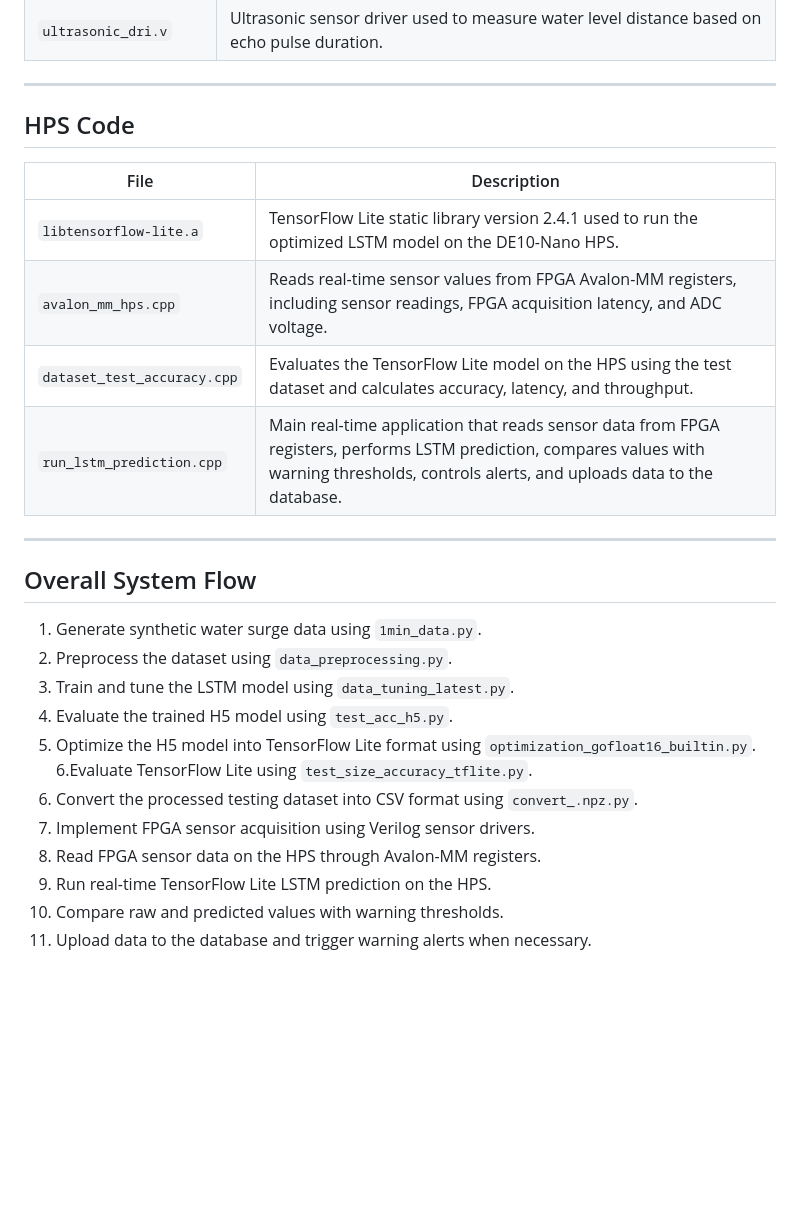
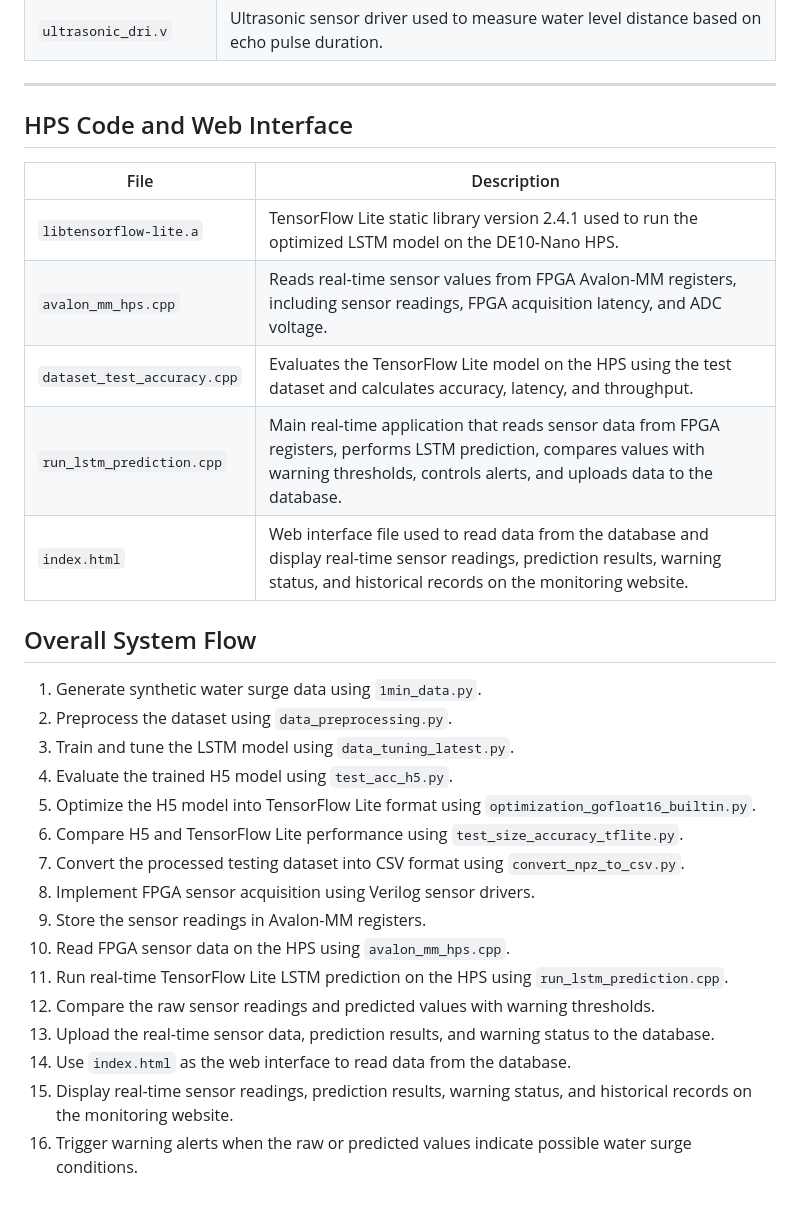
Before and after one commit to luihonchen/FPGA-based-system-for-real-time-monitoring-and-forecasting-of-water-surge, a Markdown page: README.md, the part around the change. Rendered like a GitHub page; blank space fills up the shorter version.

```diff
--- a/README.md
+++ b/README.md
@@ -37,16 +37,15 @@ This project develops an FPGA-enabled real-time water surge monitoring and forec
 
 ---
 
-## HPS Code
+## HPS Code and Web Interface
 
-| File                        | Description                                                                                                                                                                                  |
-| --------------------------- | -------------------------------------------------------------------------------------------------------------------------------------------------------------------------------------------- |
-| `libtensorflow-lite.a`      | TensorFlow Lite static library version 2.4.1 used to run the optimized LSTM model on the DE10-Nano HPS.                                                                                      |
-| `avalon_mm_hps.cpp`         | Reads real-time sensor values from FPGA Avalon-MM registers, including sensor readings, FPGA acquisition latency, and ADC voltage.                                                           |
-| `dataset_test_accuracy.cpp` | Evaluates the TensorFlow Lite model on the HPS using the test dataset and calculates accuracy, latency, and throughput.                                                                      |
-| `run_lstm_prediction.cpp`   | Main real-time application that reads sensor data from FPGA registers, performs LSTM prediction, compares values with warning thresholds, controls alerts, and uploads data to the database. |
-
----
+| File | Description |
+|---|---|
+| `libtensorflow-lite.a` | TensorFlow Lite static library version 2.4.1 used to run the optimized LSTM model on the DE10-Nano HPS. |
+| `avalon_mm_hps.cpp` | Reads real-time sensor values from FPGA Avalon-MM registers, including sensor readings, FPGA acquisition latency, and ADC voltage. |
+| `dataset_test_accuracy.cpp` | Evaluates the TensorFlow Lite model on the HPS using the test dataset and calculates accuracy, latency, and throughput. |
+| `run_lstm_prediction.cpp` | Main real-time application that reads sensor data from FPGA registers, performs LSTM prediction, compares values with warning thresholds, controls alerts, and uploads data to the database. |
+| `index.html` | Web interface file used to read data from the database and display real-time sensor readings, prediction results, warning status, and historical records on the monitoring website. |
 
 ## Overall System Flow
 
@@ -55,10 +54,14 @@ This project develops an FPGA-enabled real-time water surge monitoring and forec
 3. Train and tune the LSTM model using `data_tuning_latest.py`.
 4. Evaluate the trained H5 model using `test_acc_h5.py`.
 5. Optimize the H5 model into TensorFlow Lite format using `optimization_gofloat16_builtin.py`.
-6.Evaluate TensorFlow Lite using `test_size_accuracy_tflite.py`.
-7. Convert the processed testing dataset into CSV format using `convert_.npz.py`.
+6. Compare H5 and TensorFlow Lite performance using `test_size_accuracy_tflite.py`.
+7. Convert the processed testing dataset into CSV format using `convert_npz_to_csv.py`.
 8. Implement FPGA sensor acquisition using Verilog sensor drivers.
-9. Read FPGA sensor data on the HPS through Avalon-MM registers.
-10. Run real-time TensorFlow Lite LSTM prediction on the HPS.
-11. Compare raw and predicted values with warning thresholds.
-12. Upload data to the database and trigger warning alerts when necessary.
+9. Store the sensor readings in Avalon-MM registers.
+10. Read FPGA sensor data on the HPS using `avalon_mm_hps.cpp`.
+11. Run real-time TensorFlow Lite LSTM prediction on the HPS using `run_lstm_prediction.cpp`.
+12. Compare the raw sensor readings and predicted values with warning thresholds.
+13. Upload the real-time sensor data, prediction results, and warning status to the database.
+14. Use `index.html` as the web interface to read data from the database.
+15. Display real-time sensor readings, prediction results, warning status, and historical records on the monitoring website.
+16. Trigger warning alerts when the raw or predicted values indicate possible water surge conditions.
```
